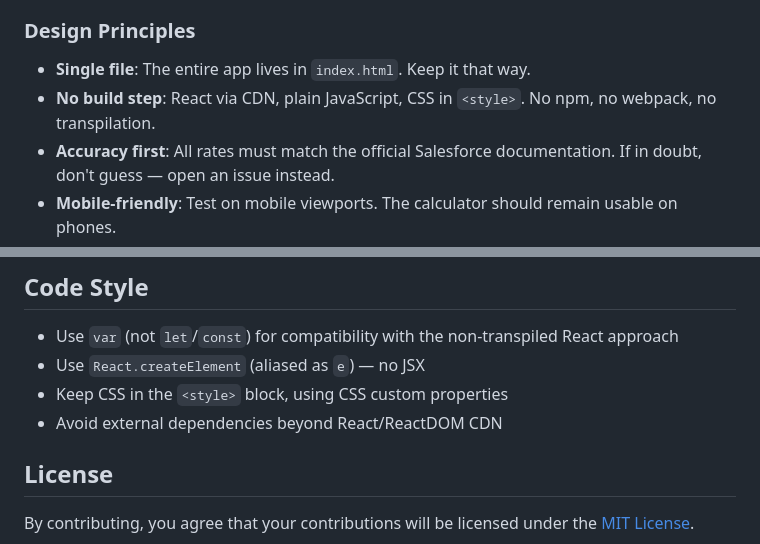
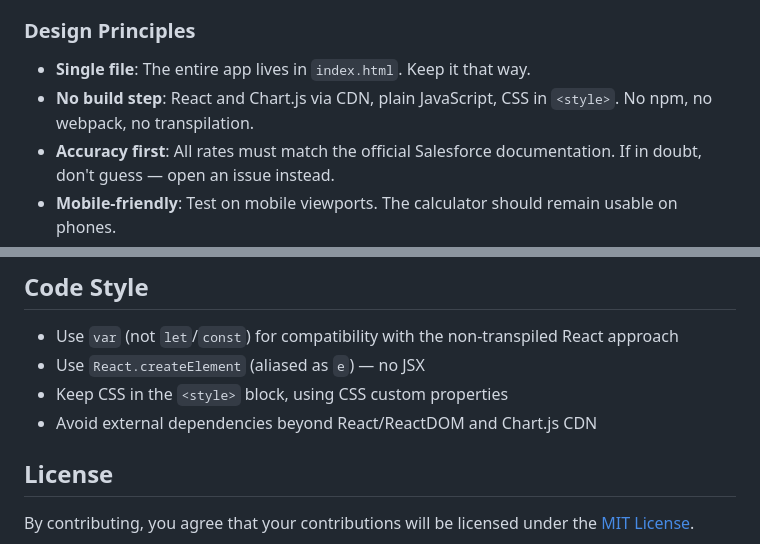
Before and after one commit to rammc/data360-credit-calculator, a Markdown page: CONTRIBUTING.md, 2 parts joined by grey strips. Drawn GitHub-style.

```diff
--- a/CONTRIBUTING.md
+++ b/CONTRIBUTING.md
@@ -36,7 +36,7 @@ new baseline and close the issue.
 ### Design Principles
 
 - **Single file**: The entire app lives in `index.html`. Keep it that way.
-- **No build step**: React via CDN, plain JavaScript, CSS in `<style>`. No npm, no webpack, no transpilation.
+- **No build step**: React and Chart.js via CDN, plain JavaScript, CSS in `<style>`. No npm, no webpack, no transpilation.
 - **Accuracy first**: All rates must match the official Salesforce documentation. If in doubt, don't guess — open an issue instead.
 - **Mobile-friendly**: Test on mobile viewports. The calculator should remain usable on phones.
 
@@ -83,7 +83,7 @@ descriptions produce poor results, you can improve the prompt in the
 - Use `var` (not `let`/`const`) for compatibility with the non-transpiled React approach
 - Use `React.createElement` (aliased as `e`) — no JSX
 - Keep CSS in the `<style>` block, using CSS custom properties
-- Avoid external dependencies beyond React/ReactDOM CDN
+- Avoid external dependencies beyond React/ReactDOM and Chart.js CDN
 
 ## License
 
```
Also changed, not shown: README.md (+1 -1 lines).
